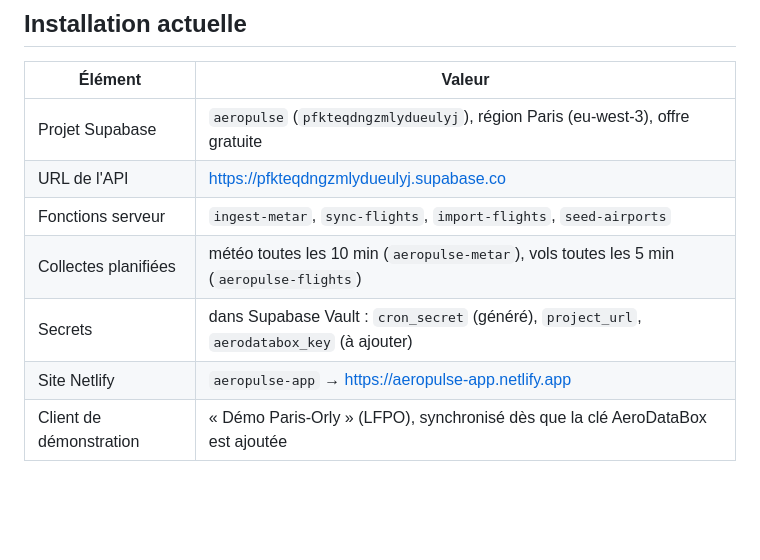
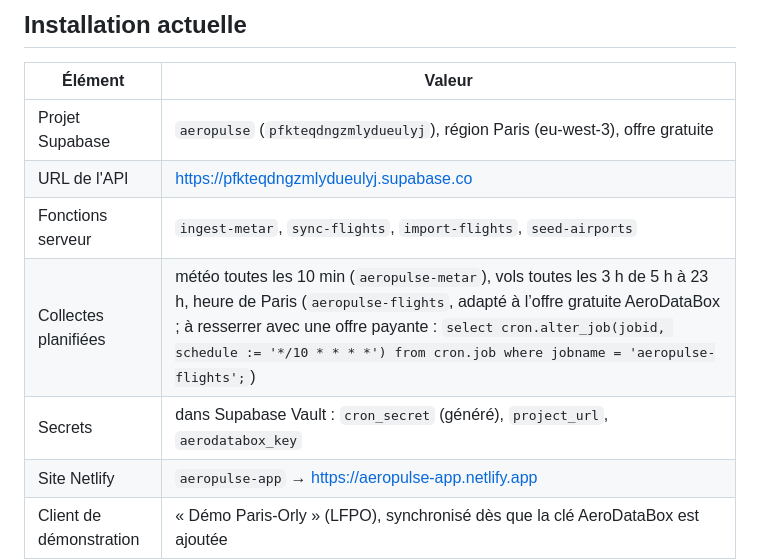
Before and after one commit to enima555/aeropulse, a Markdown page: README.md, the part around the change. Rendered like a GitHub page; blank space fills up the shorter version.

Commit message:
README : fréquence de synchro des vols adaptée à l'offre AeroDataBox
Co-Authored-By: Claude Opus 5.5 <noreply@anthropic.com>
Claude-Session: https://claude.ai/code/session_01Ty2pa4J7cVEmH7kcbTw9JF

```diff
--- a/README.md
+++ b/README.md
@@ -40,8 +40,8 @@ aviationweather.gov       ─────► ingest-metar   ─┘   + règles d
 | Projet Supabase | `aeropulse` (`pfkteqdngzmlydueulyj`), région Paris (eu-west-3), offre gratuite |
 | URL de l'API | https://pfkteqdngzmlydueulyj.supabase.co |
 | Fonctions serveur | `ingest-metar`, `sync-flights`, `import-flights`, `seed-airports` |
-| Collectes planifiées | météo toutes les 10 min (`aeropulse-metar`), vols toutes les 5 min (`aeropulse-flights`) |
-| Secrets | dans Supabase Vault : `cron_secret` (généré), `project_url`, `aerodatabox_key` (à ajouter) |
+| Collectes planifiées | météo toutes les 10 min (`aeropulse-metar`), vols toutes les 3 h de 5 h à 23 h, heure de Paris (`aeropulse-flights`, adapté à l’offre gratuite AeroDataBox ; à resserrer avec une offre payante : `select cron.alter_job(jobid, schedule := '*/10 * * * *') from cron.job where jobname = 'aeropulse-flights';`) |
+| Secrets | dans Supabase Vault : `cron_secret` (généré), `project_url`, `aerodatabox_key` |
 | Site Netlify | `aeropulse-app` → https://aeropulse-app.netlify.app |
 | Client de démonstration | « Démo Paris-Orly » (LFPO), synchronisé dès que la clé AeroDataBox est ajoutée |
 
```
